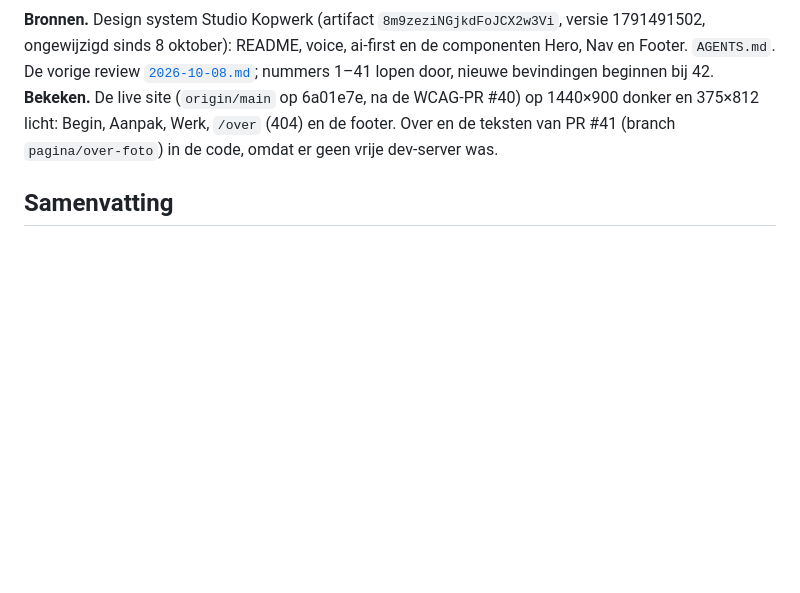
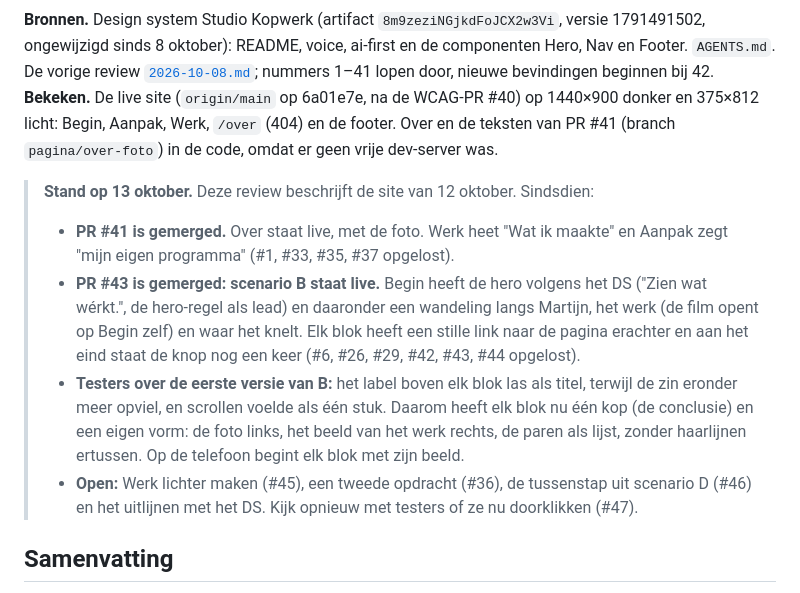
Before and after one commit to martijn-kopwerk/studiokopwerk, a Markdown page: docs/ux-review/2026-10-12.md, the part around the change. Rendered like a GitHub page; blank space fills up the shorter version.

Commit message:
UX-review 12 oktober: stand op 13 oktober, Over en Begin live
Co-Authored-By: Claude Opus 5.5 <noreply@anthropic.com>

```diff
--- a/docs/ux-review/2026-10-12.md
+++ b/docs/ux-review/2026-10-12.md
@@ -4,6 +4,14 @@
 
 **Bronnen.** Design system Studio Kopwerk (artifact `8m9zeziNGjkdFoJCX2w3Vi`, versie 1791491502, ongewijzigd sinds 8 oktober): README, voice, ai-first en de componenten Hero, Nav en Footer. `AGENTS.md`. De vorige review [`2026-10-08.md`](2026-10-08.md); nummers 1–41 lopen door, nieuwe bevindingen beginnen bij 42.
 **Bekeken.** De live site (`origin/main` op 6a01e7e, na de WCAG-PR #40) op 1440×900 donker en 375×812 licht: Begin, Aanpak, Werk, `/over` (404) en de footer. Over en de teksten van PR #41 (branch `pagina/over-foto`) in de code, omdat er geen vrije dev-server was.
+
+
+> **Stand op 13 oktober.** Deze review beschrijft de site van 12 oktober. Sindsdien:
+>
+> - **PR #41 is gemerged.** Over staat live, met de foto. Werk heet "Wat ik maakte" en Aanpak zegt "mijn eigen programma" (#1, #33, #35, #37 opgelost).
+> - **PR #43 is gemerged: scenario B staat live.** Begin heeft de hero volgens het DS ("Zien wat wérkt.", de hero-regel als lead) en daaronder een wandeling langs Martijn, het werk (de film opent op Begin zelf) en waar het knelt. Elk blok heeft een stille link naar de pagina erachter en aan het eind staat de knop nog een keer (#6, #26, #29, #42, #43, #44 opgelost).
+> - **Testers over de eerste versie van B:** het label boven elk blok las als titel, terwijl de zin eronder meer opviel, en scrollen voelde als één stuk. Daarom heeft elk blok nu één kop (de conclusie) en een eigen vorm: de foto links, het beeld van het werk rechts, de paren als lijst, zonder haarlijnen ertussen. Op de telefoon begint elk blok met zijn beeld.
+> - **Open:** Werk lichter maken (#45), een tweede opdracht (#36), de tussenstap uit scenario D (#46) en het uitlijnen met het DS. Kijk opnieuw met testers of ze nu doorklikken (#47).
 
 ## Samenvatting
 
```
